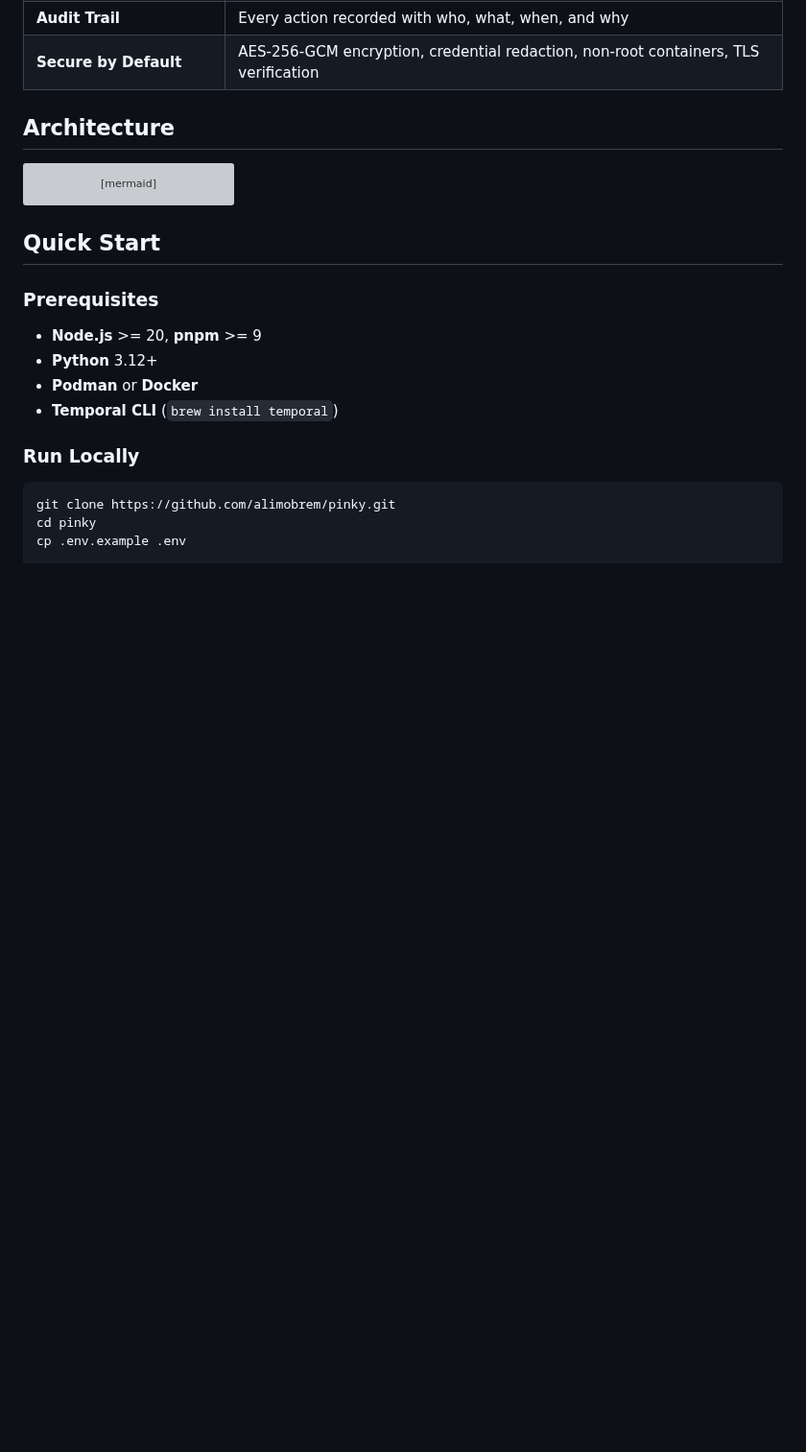
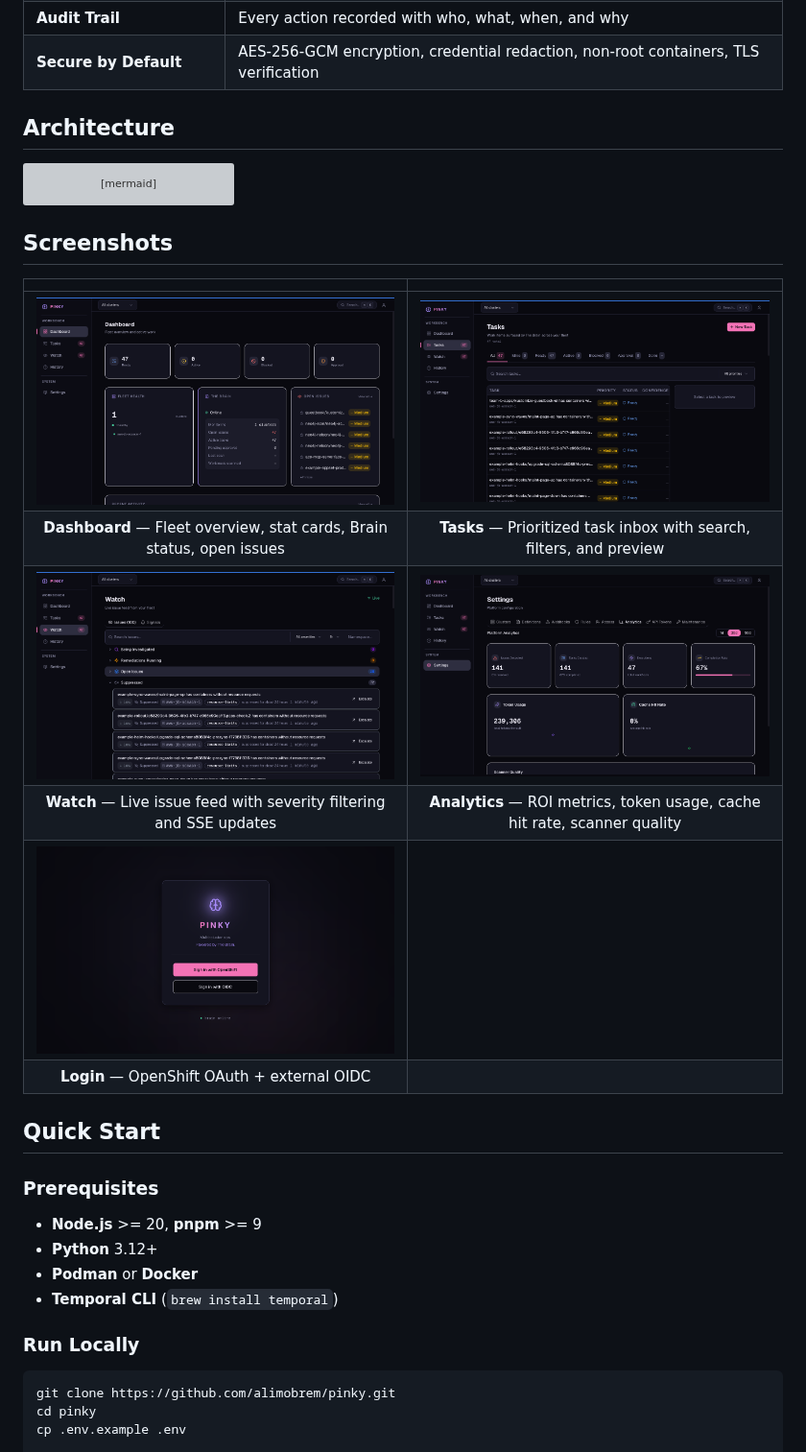
Before and after one commit to alimobrem/pinky, a Markdown page: README.md, the part around the change. Shown at 96% size. GitHub-like rendering; pictures changed too: docs/screenshots/analytics.png (added), docs/screenshots/dashboard.png (added), docs/screenshots/login.png (added); blank space fills up the shorter version; grey boxes are pictures that could not be loaded.

Commit message:
Add screenshots to README: dashboard, tasks, watch, analytics, login
Live screenshots from deployed cluster showing real data: 47 tasks,
47 open issues, 239K tokens used, scanner quality metrics.

Co-Authored-By: Claude Opus 4.6 (1M context) <noreply@anthropic.com>

````diff
--- a/README.md
+++ b/README.md
@@ -64,6 +64,17 @@ graph LR
     style P fill:#7e57c2,stroke:#512da8,color:#fff
     style Done fill:#16a34a,stroke:#15803d,color:#fff
 ```
+
+## Screenshots
+
+| | |
+|:---:|:---:|
+| ![Dashboard](docs/screenshots/dashboard.png) | ![Tasks](docs/screenshots/tasks.png) |
+| **Dashboard** — Fleet overview, stat cards, Brain status, open issues | **Tasks** — Prioritized task inbox with search, filters, and preview |
+| ![Watch](docs/screenshots/watch.png) | ![Analytics](docs/screenshots/analytics.png) |
+| **Watch** — Live issue feed with severity filtering and SSE updates | **Analytics** — ROI metrics, token usage, cache hit rate, scanner quality |
+| ![Login](docs/screenshots/login.png) | |
+| **Login** — OpenShift OAuth + external OIDC | |
 
 ## Quick Start
 
````
